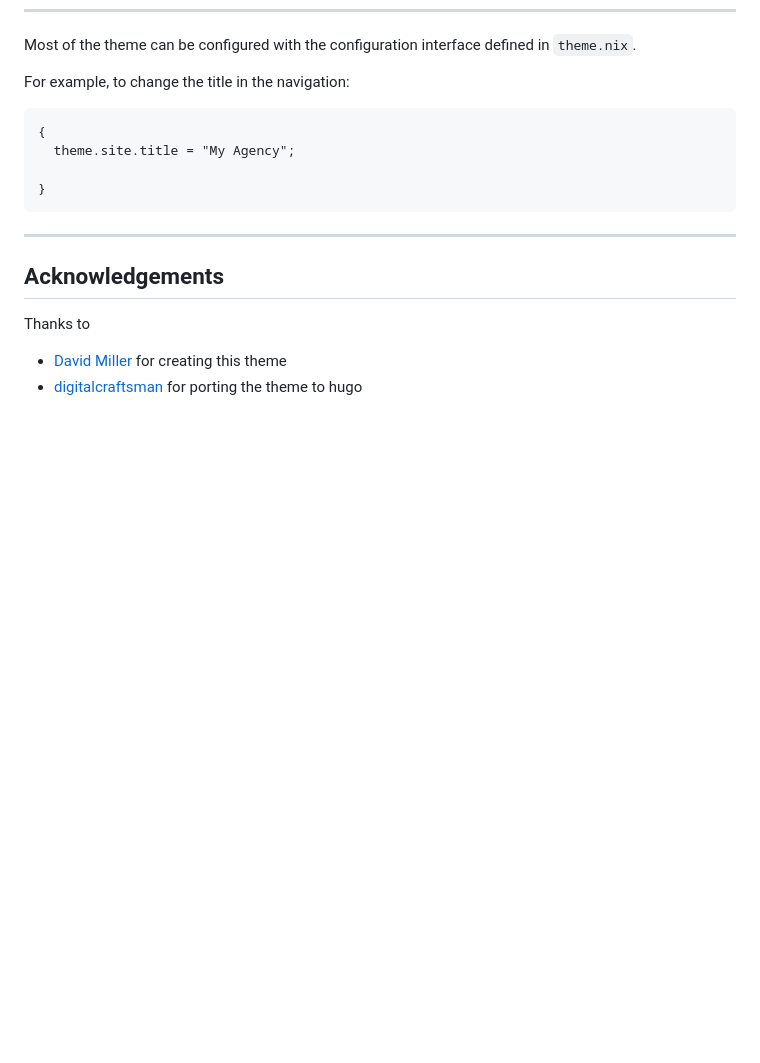
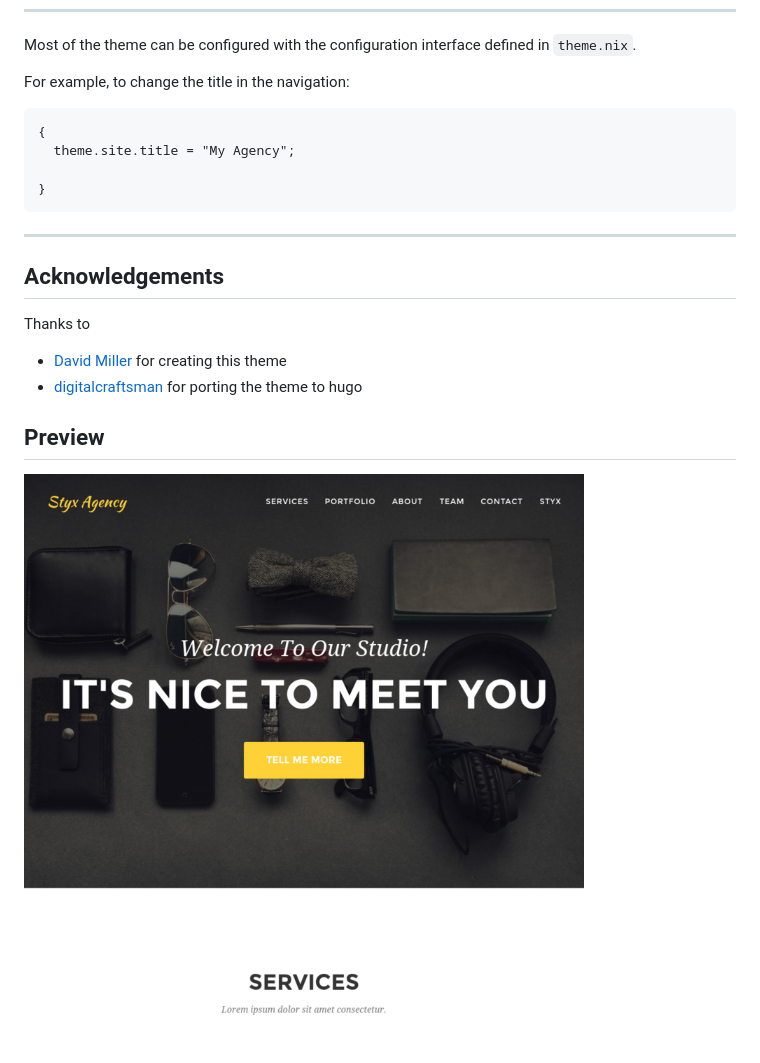
Before and after one commit to styx-static/styx-theme-agency, a Markdown page: readme.md, the part around the change. Rendered like a GitHub page; pictures changed too: screen.png (added); blank space fills up the shorter version.

Commit message:
prepare to styx 0.5.0

```diff
--- a/readme.md
+++ b/readme.md
@@ -29,3 +29,7 @@ Thanks to
 
 - [David Miller](https://github.com/davidtmiller) for creating this theme
 - [digitalcraftsman](https://github.com/digitalcraftsman) for porting the theme to hugo
+
+## Preview
+
+![Preview](/screen.png)
```
Also changed, not shown: 7 other files.
